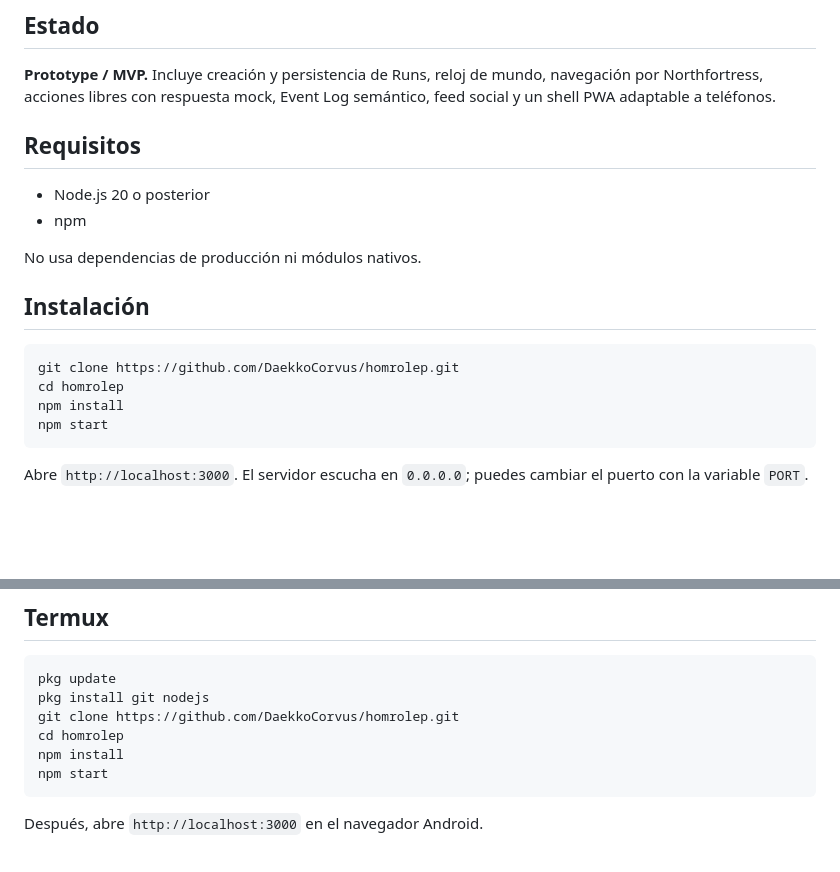
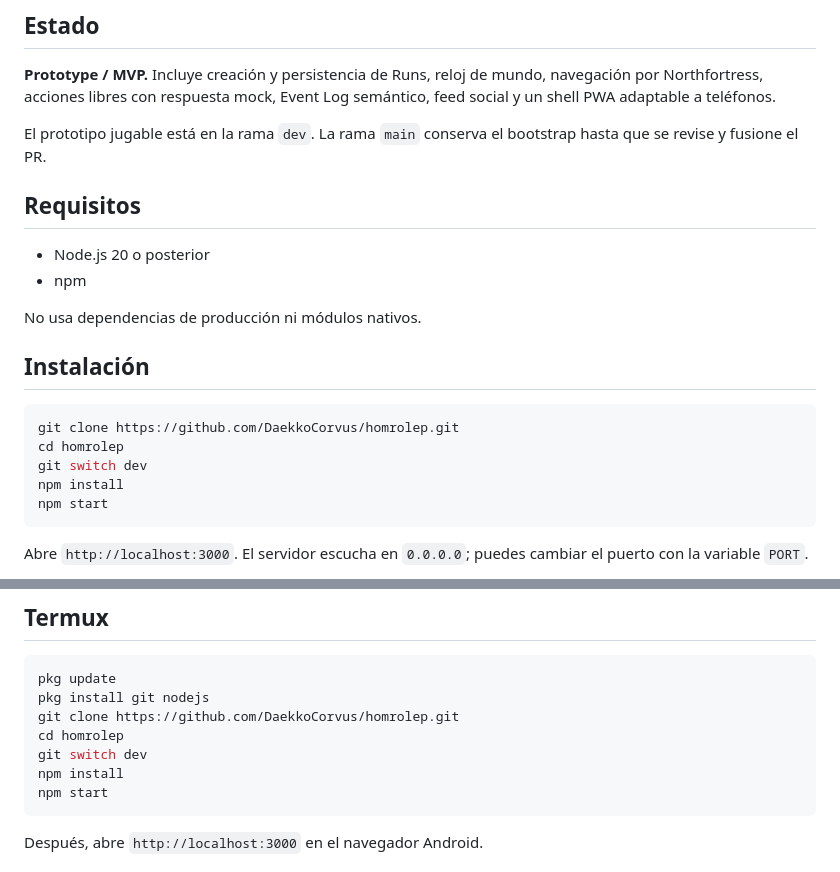
Before and after one commit to DaekkoCorvus/homrolep, a Markdown page: README.md, 2 parts joined by grey strips. GitHub-like rendering; blank space fills up the shorter version.

Commit message:
docs: direct installation to dev branch

````diff
--- a/README.md
+++ b/README.md
@@ -5,6 +5,8 @@ Prototipo mobile-first de un simulador social y RPG narrativo ambientado en el u
 ## Estado
 
 **Prototype / MVP.** Incluye creación y persistencia de Runs, reloj de mundo, navegación por Northfortress, acciones libres con respuesta mock, Event Log semántico, feed social y un shell PWA adaptable a teléfonos.
+
+El prototipo jugable está en la rama `dev`. La rama `main` conserva el bootstrap hasta que se revise y fusione el PR.
 
 ## Requisitos
 
@@ -18,6 +20,7 @@ No usa dependencias de producción ni módulos nativos.
 ```bash
 git clone https://github.com/DaekkoCorvus/homrolep.git
 cd homrolep
+git switch dev
 npm install
 npm start
 ```
@@ -37,6 +40,7 @@ pkg update
 pkg install git nodejs
 git clone https://github.com/DaekkoCorvus/homrolep.git
 cd homrolep
+git switch dev
 npm install
 npm start
 ```
````
